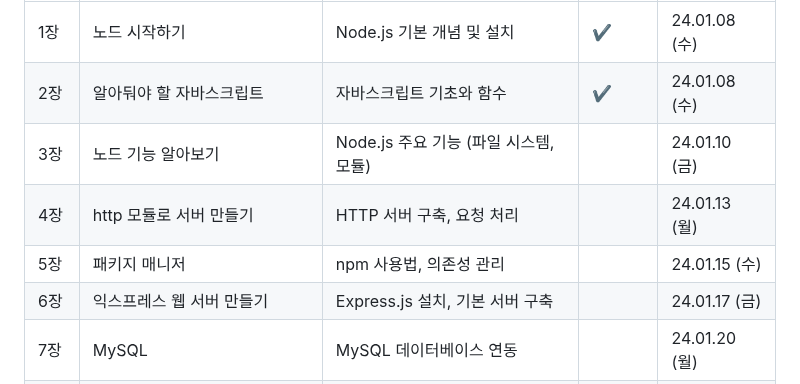
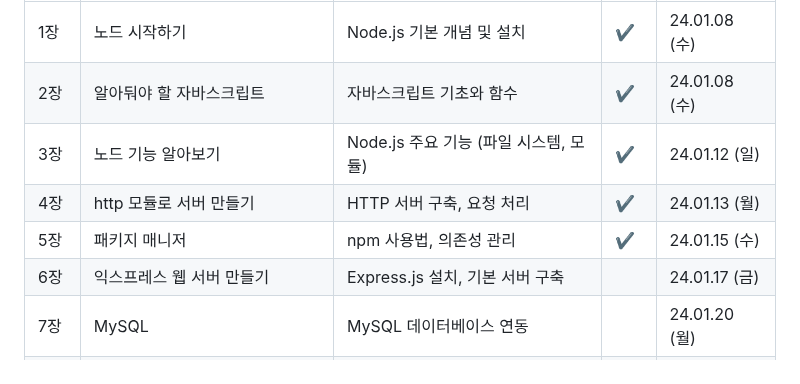
Before and after one commit to devellybutton/Node.js-for-beginners, a Markdown page: README.md, the part around one of its changes. GitHub-like rendering.

```diff
--- a/README.md
+++ b/README.md
@@ -16,9 +16,9 @@
 |-----|---------------------------------|----------------------------|-----------|-------------|
 | 1장  | 노드 시작하기                    | Node.js 기본 개념 및 설치   |     ✔️      |     24.01.08 (수)   |
 | 2장  | 알아둬야 할 자바스크립트          | 자바스크립트 기초와 함수    |       ✔️    |   24.01.08 (수)      |
-| 3장  | 노드 기능 알아보기                | Node.js 주요 기능 (파일 시스템, 모듈) |           |        24.01.10 (금)     |
-| 4장  | http 모듈로 서버 만들기           | HTTP 서버 구축, 요청 처리    |           |     24.01.13 (월)        |
-| 5장  | 패키지 매니저                     | npm 사용법, 의존성 관리      |           |    24.01.15 (수)         |
+| 3장  | 노드 기능 알아보기                | Node.js 주요 기능 (파일 시스템, 모듈) |    ✔️       |        24.01.12 (일)     |
+| 4장  | http 모듈로 서버 만들기           | HTTP 서버 구축, 요청 처리    |      ✔️     |     24.01.13 (월)        |
+| 5장  | 패키지 매니저                     | npm 사용법, 의존성 관리      |    ✔️       |    24.01.15 (수)         |
 | 6장  | 익스프레스 웹 서버 만들기          | Express.js 설치, 기본 서버 구축 |           |    24.01.17 (금)         |
 | 7장  | MySQL                            | MySQL 데이터베이스 연동      |           |      24.01.20 (월)        |
 | 8장  | 몽고디비                         | MongoDB 데이터베이스 연동    |           |      24.01.22 (수)       |
```
Also changed, not shown: other parts of README.md (+1 -1 lines), S5/README.md (+3 -3 lines).
